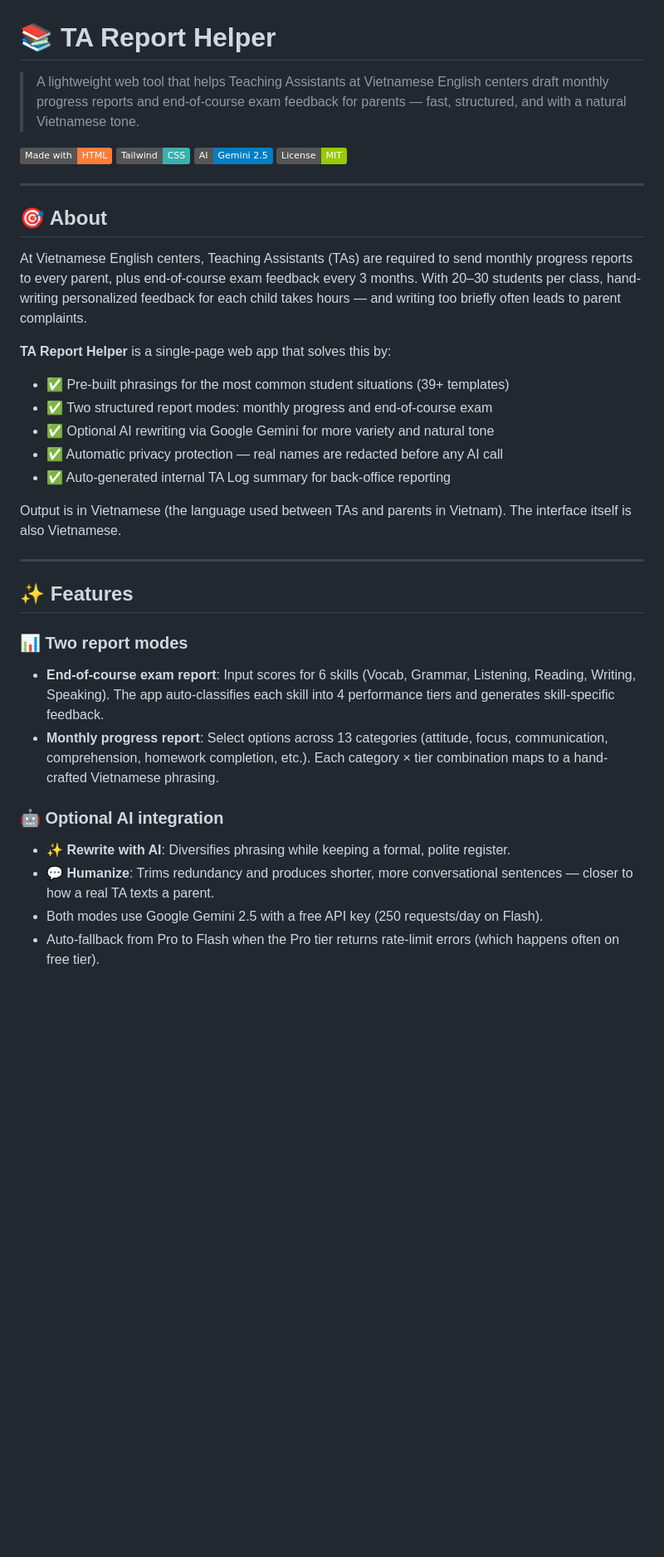
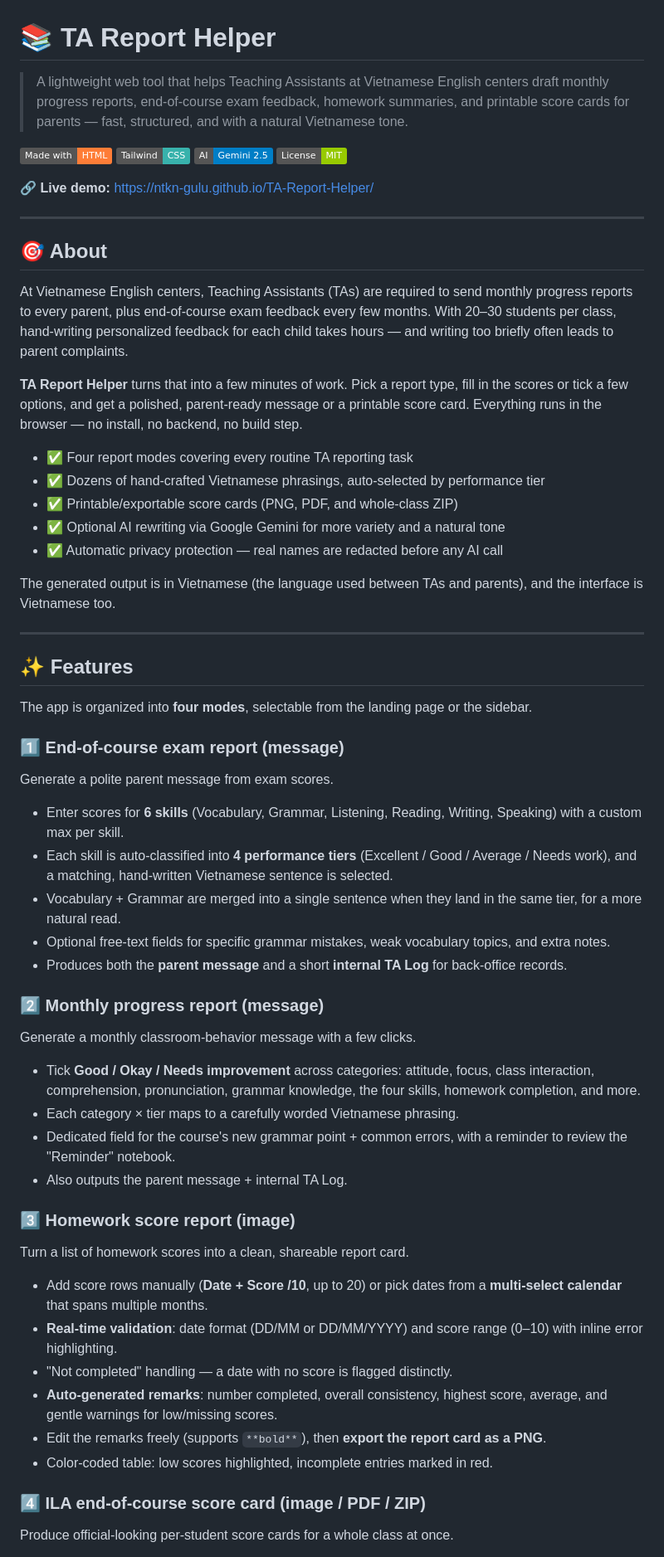
Before and after one commit to ntkn-gulu/TA-Report-Helper, a Markdown page: README.md, the part around one of its changes. Shown at 83% size. Rendered like a GitHub page; badges without logos; blank space fills up the shorter version.

```diff
--- a/README.md
+++ b/README.md
@@ -1,40 +1,67 @@
 # 📚 TA Report Helper
 
-> A lightweight web tool that helps Teaching Assistants at Vietnamese English centers draft monthly progress reports and end-of-course exam feedback for parents — fast, structured, and with a natural Vietnamese tone.
+> A lightweight web tool that helps Teaching Assistants at Vietnamese English centers draft monthly progress reports, end-of-course exam feedback, homework summaries, and printable score cards for parents — fast, structured, and with a natural Vietnamese tone.
 
 [![Made with HTML](https://img.shields.io/badge/Made%20with-HTML-orange)](https://developer.mozilla.org/en-US/docs/Web/HTML)
 [![Tailwind CSS](https://img.shields.io/badge/Tailwind-CSS-38B2AC)](https://tailwindcss.com/)
 [![Gemini API](https://img.shields.io/badge/AI-Gemini%202.5-blue)](https://ai.google.dev/)
 [![License](https://img.shields.io/badge/License-MIT-green)](LICENSE)
 
+🔗 **Live demo:** https://ntkn-gulu.github.io/TA-Report-Helper/
+
 ---
 
 ## 🎯 About
 
-At Vietnamese English centers, Teaching Assistants (TAs) are required to send monthly progress reports to every parent, plus end-of-course exam feedback every 3 months. With 20–30 students per class, hand-writing personalized feedback for each child takes hours — and writing too briefly often leads to parent complaints.
+At Vietnamese English centers, Teaching Assistants (TAs) are required to send monthly progress reports to every parent, plus end-of-course exam feedback every few months. With 20–30 students per class, hand-writing personalized feedback for each child takes hours — and writing too briefly often leads to parent complaints.
 
-**TA Report Helper** is a single-page web app that solves this by:
+**TA Report Helper** turns that into a few minutes of work. Pick a report type, fill in the scores or tick a few options, and get a polished, parent-ready message or a printable score card. Everything runs in the browser — no install, no backend, no build step.
 
-- ✅ Pre-built phrasings for the most common student situations (39+ templates)
-- ✅ Two structured report modes: monthly progress and end-of-course exam
-- ✅ Optional AI rewriting via Google Gemini for more variety and natural tone
+- ✅ Four report modes covering every routine TA reporting task
+- ✅ Dozens of hand-crafted Vietnamese phrasings, auto-selected by performance tier
+- ✅ Printable/exportable score cards (PNG, PDF, and whole-class ZIP)
+- ✅ Optional AI rewriting via Google Gemini for more variety and a natural tone
 - ✅ Automatic privacy protection — real names are redacted before any AI call
-- ✅ Auto-generated internal TA Log summary for back-office reporting
 
-Output is in Vietnamese (the language used between TAs and parents in Vietnam). The interface itself is also Vietnamese.
+The generated output is in Vietnamese (the language used between TAs and parents), and the interface is Vietnamese too.
 
 ---
 
 ## ✨ Features
 
-### 📊 Two report modes
+The app is organized into **four modes**, selectable from the landing page or the sidebar.
 
-- **End-of-course exam report**: Input scores for 6 skills (Vocab, Grammar, Listening, Reading, Writing, Speaking). The app auto-classifies each skill into 4 performance tiers and generates skill-specific feedback.
-- **Monthly progress report**: Select options across 13 categories (attitude, focus, communication, comprehension, homework completion, etc.). Each category × tier combination maps to a hand-crafted Vietnamese phrasing.
+### 1️⃣ End-of-course exam report (message)
 
-### 🤖 Optional AI integration
+Generate a polite parent message from exam scores.
 
-- **✨ Rewrite with AI**: Diversifies phrasing while keeping a formal, polite register.
-- **💬 Humanize**: Trims redundancy and produces shorter, more conversational sentences — closer to how a real TA texts a parent.
-- Both modes use Google Gemini 2.5 with a free API key (250 requests/day on Flash).
-- Auto-fallback from Pro to Flash when the Pro tier returns rate-limit errors (which happens often on free tier).
+- Enter scores for **6 skills** (Vocabulary, Grammar, Listening, Reading, Writing, Speaking) with a custom max per skill.
+- Each skill is auto-classified into **4 performance tiers** (Excellent / Good / Average / Needs work), and a matching, hand-written Vietnamese sentence is selected.
+- Vocabulary + Grammar are merged into a single sentence when they land in the same tier, for a more natural read.
+- Optional free-text fields for specific grammar mistakes, weak vocabulary topics, and extra notes.
+- Produces both the **parent message** and a short **internal TA Log** for back-office records.
+
+### 2️⃣ Monthly progress report (message)
+
+Generate a monthly classroom-behavior message with a few clicks.
+
+- Tick **Good / Okay / Needs improvement** across categories: attitude, focus, class interaction, comprehension, pronunciation, grammar knowledge, the four skills, homework completion, and more.
+- Each category × tier maps to a carefully worded Vietnamese phrasing.
+- Dedicated field for the course's new grammar point + common errors, with a reminder to review the "Reminder" notebook.
+- Also outputs the parent message + internal TA Log.
+
+### 3️⃣ Homework score report (image)
+
+Turn a list of homework scores into a clean, shareable report card.
+
+- Add score rows manually (**Date + Score /10**, up to 20) or pick dates from a **multi-select calendar** that spans multiple months.
+- **Real-time validation**: date format (DD/MM or DD/MM/YYYY) and score range (0–10) with inline error highlighting.
+- "Not completed" handling — a date with no score is flagged distinctly.
+- **Auto-generated remarks**: number completed, overall consistency, highest score, average, and gentle warnings for low/missing scores.
+- Edit the remarks freely (supports `**bold**`), then **export the report card as a PNG**.
+- Color-coded table: low scores highlighted, incomplete entries marked in red.
+
+### 4️⃣ ILA end-of-course score card (image / PDF / ZIP)
+
+Produce official-looking per-student score cards for a whole class at once.
+
```
Also changed, not shown: other parts of README.md (+48 -32 lines).
